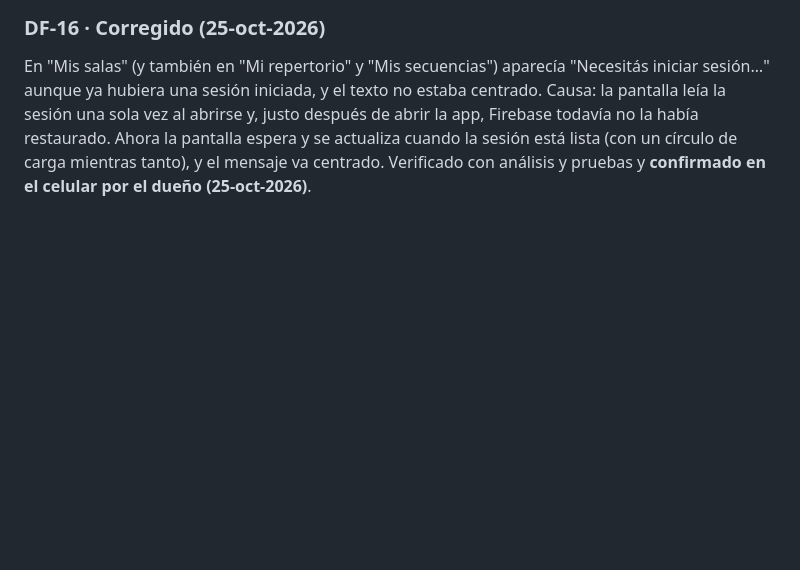
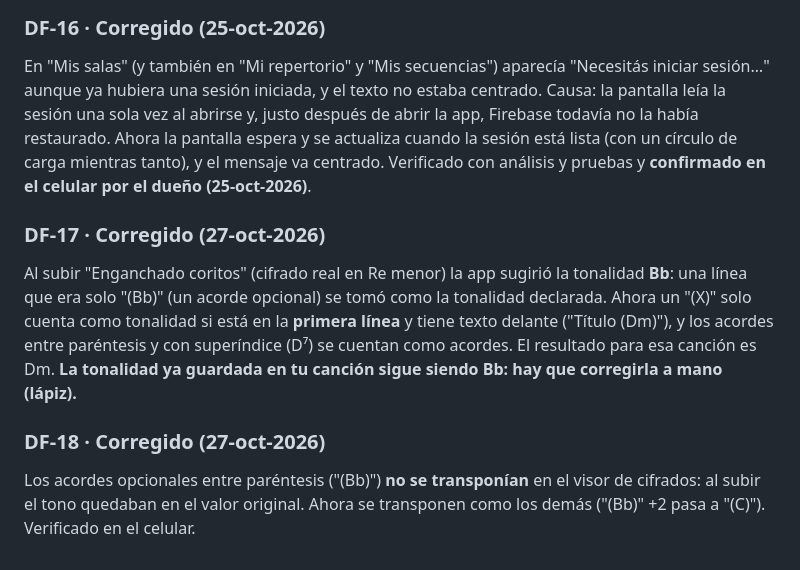
Before and after one commit to EstebanCastelani/bandasonido, a Markdown page: DEFECTOS.md, the part around the change. Drawn GitHub-style; blank space fills up the shorter version.

Commit message:
Docs: DF-17 and DF-18 (key detection and parenthesized chords)
Co-Authored-By: Claude Sonnet 5.5 <noreply@anthropic.com>

```diff
--- a/DEFECTOS.md
+++ b/DEFECTOS.md
@@ -63,3 +63,9 @@ En una tablet (800 × 1280 dp) las pantallas de ingreso y los formularios estira
 
 ### DF-16 · Corregido (25-oct-2026)
 En "Mis salas" (y también en "Mi repertorio" y "Mis secuencias") aparecía "Necesitás iniciar sesión…" aunque ya hubiera una sesión iniciada, y el texto no estaba centrado. Causa: la pantalla leía la sesión una sola vez al abrirse y, justo después de abrir la app, Firebase todavía no la había restaurado. Ahora la pantalla espera y se actualiza cuando la sesión está lista (con un círculo de carga mientras tanto), y el mensaje va centrado. Verificado con análisis y pruebas y **confirmado en el celular por el dueño (25-oct-2026)**.
+
+### DF-17 · Corregido (27-oct-2026)
+Al subir "Enganchado coritos" (cifrado real en Re menor) la app sugirió la tonalidad **Bb**: una línea que era solo "(Bb)" (un acorde opcional) se tomó como la tonalidad declarada. Ahora un "(X)" solo cuenta como tonalidad si está en la **primera línea** y tiene texto delante ("Título (Dm)"), y los acordes entre paréntesis y con superíndice (D⁷) se cuentan como acordes. El resultado para esa canción es Dm. **La tonalidad ya guardada en tu canción sigue siendo Bb: hay que corregirla a mano (lápiz).**
+
+### DF-18 · Corregido (27-oct-2026)
+Los acordes opcionales entre paréntesis ("(Bb)") **no se transponían** en el visor de cifrados: al subir el tono quedaban en el valor original. Ahora se transponen como los demás ("(Bb)" +2 pasa a "(C)"). Verificado en el celular.
```
Also changed, not shown: CHANGELOG.md (+1 -0 lines).
